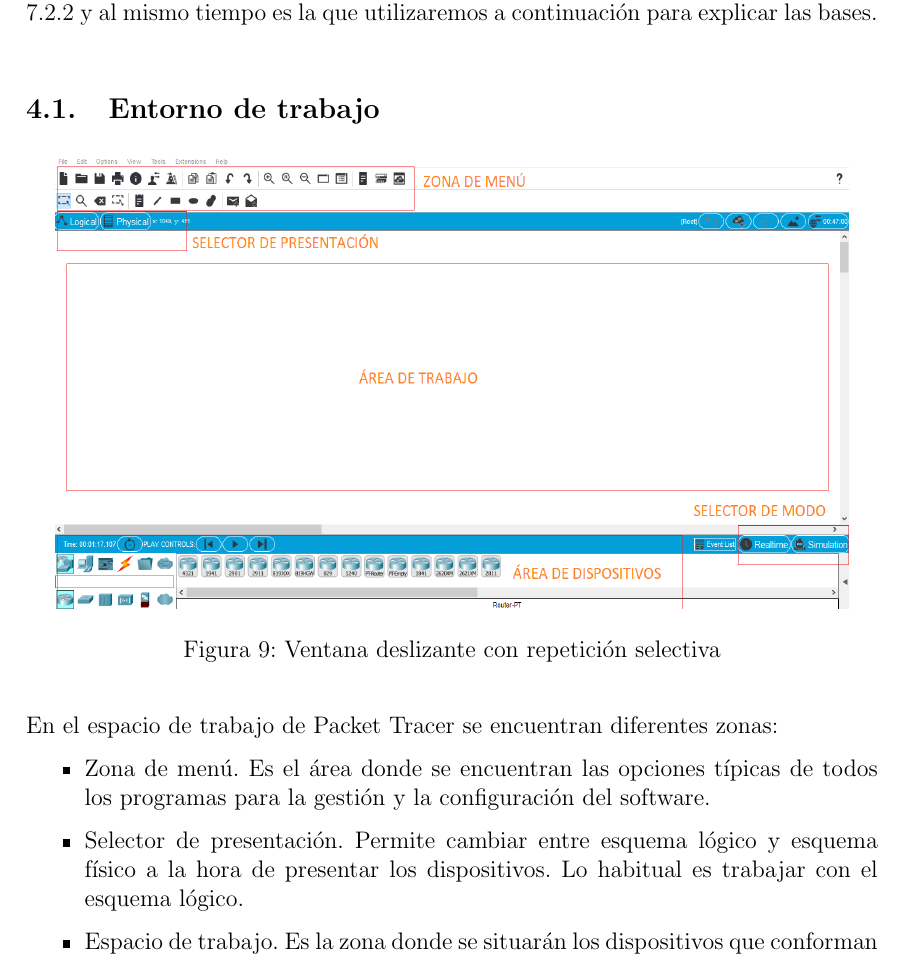
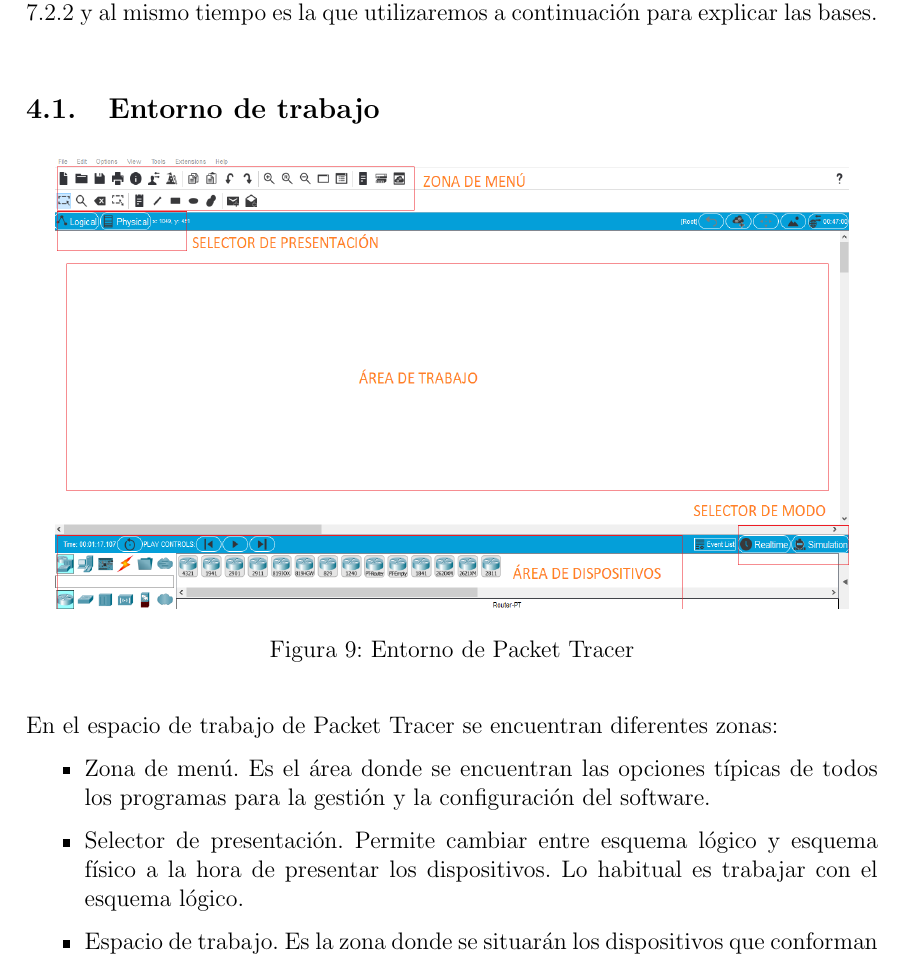
Before and after one commit to AgustinCordoba23/IPS-Redes-5to, a LaTeX document (2. Capa de Enlace de Datos/main.tex): part of page 17 of 19, cut so that both start at the same text. Compiled offline with pdfLaTeX.

Commit message:
caption-fix

```diff
--- a/2. Capa de Enlace de Datos/main.tex
+++ b/2. Capa de Enlace de Datos/main.tex
@@ -262,7 +262,7 @@
 \begin{figure}[H]
     \centering
     \includegraphics[height=8cm, width=14cm]{images/partes.png}
-    \caption{Ventana deslizante con repetición selectiva}
+    \caption{Entorno de Packet Tracer}
 \end{figure}
 
 En el espacio de trabajo de Packet Tracer se encuentran diferentes zonas:
```
